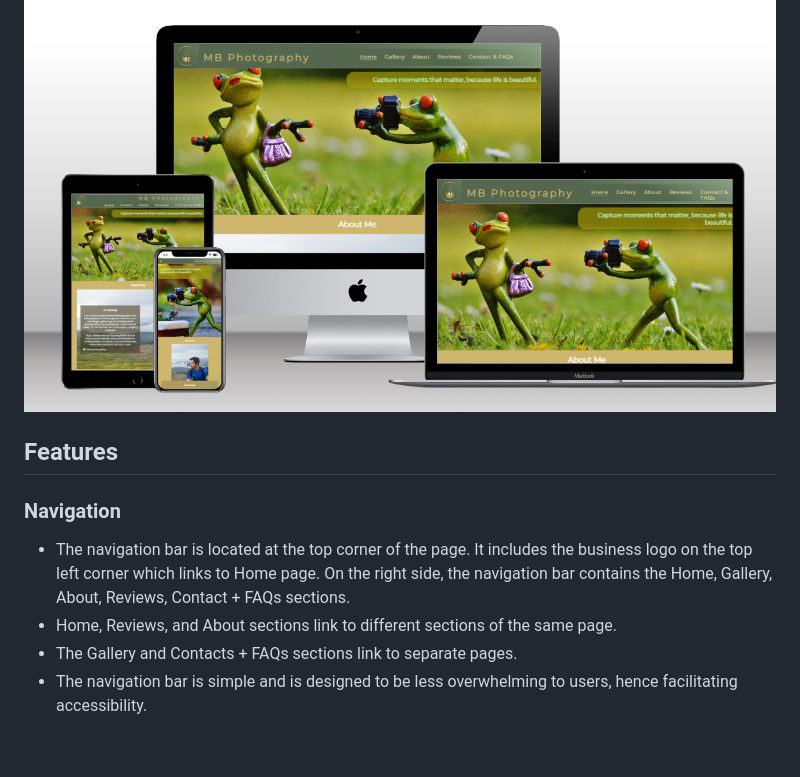
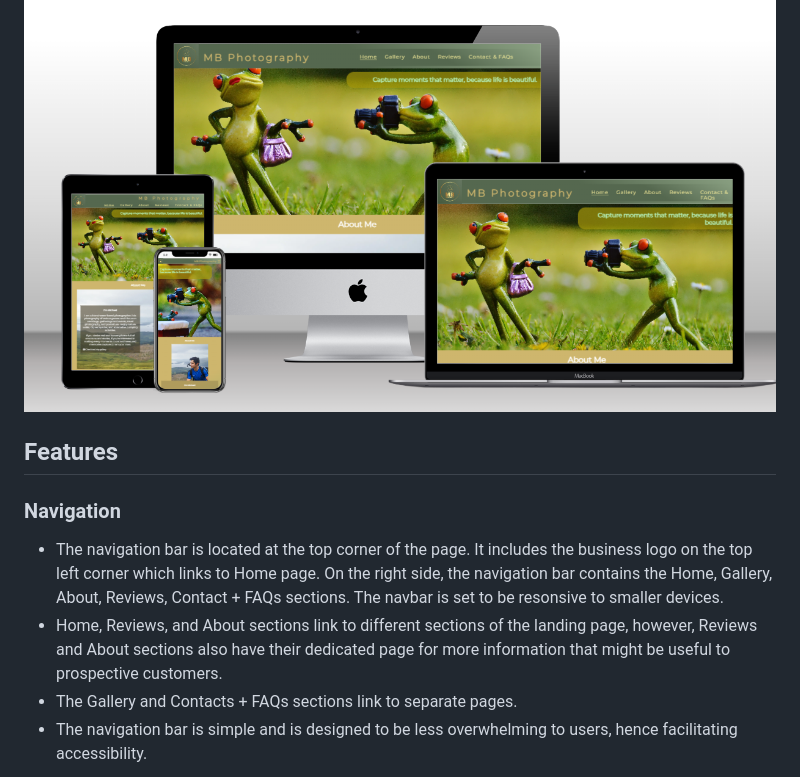
Before and after one commit to mikel072889/mb-photography-project1, a Markdown page: docs/README.md, the part around the change printed below. Rendered like a GitHub page; blank space fills up the shorter version.

```diff
--- a/docs/README.md
+++ b/docs/README.md
@@ -12,7 +10,7 @@ The website also allows prospective clients to get in touch with the service pro
 ## Features
 ### Navigation
-* The navigation bar is located at the top corner of the page. It includes the business logo on the top left corner which links to Home page. On the right side, the navigation bar contains the Home, Gallery, About, Reviews, Contact + FAQs sections.
-* Home, Reviews, and About sections link to different sections of the same page.
+* The navigation bar is located at the top corner of the page. It includes the business logo on the top left corner which links to Home page. On the right side, the navigation bar contains the Home, Gallery, About, Reviews, Contact + FAQs sections. The navbar is set to be resonsive to smaller devices.
+* Home, Reviews, and About sections link to different sections of the landing page, however, Reviews and About sections also have their dedicated page for more information that might be useful to prospective customers.
 * The Gallery and Contacts + FAQs sections link to separate pages.
 * The navigation bar is simple and is designed to be less overwhelming to users, hence facilitating accessibility.
 
```
Also changed, not shown: other parts of docs/README.md (+2 -3 lines), docs/readme-images/navbar-mobile.jpg (added), docs/readme-images/navbar-widescreen.jpg (added).
